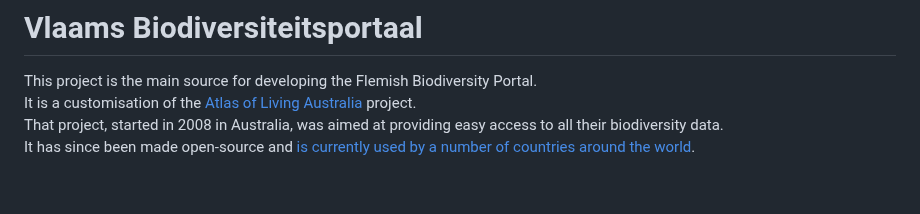
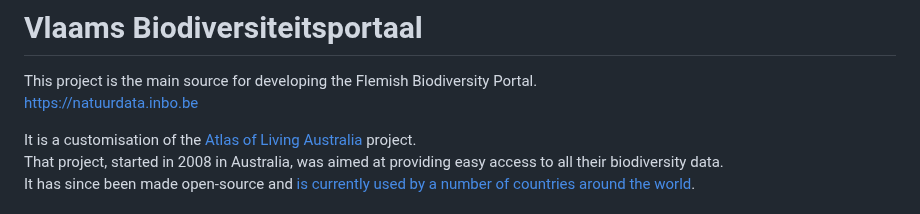
Before and after one commit to inbo/vlaams-biodiversiteitsportaal, a Markdown page: README.md, the part around the change. GitHub-like rendering.

Commit message:
#658: Add link to production environment in an effort to improve SEO

```diff
--- a/README.md
+++ b/README.md
@@ -1,6 +1,8 @@
 # Vlaams Biodiversiteitsportaal
 
 This project is the main source for developing the Flemish Biodiversity Portal.
+https://natuurdata.inbo.be
+
 It is a customisation of the [Atlas of Living Australia](https://www.ala.org.au/) project.
 That project, started in 2008 in Australia, was aimed at providing easy access to all their biodiversity data.
 It has since been made open-source and [is currently used by a number of countries around the world](https://living-atlases.gbif.org/).
```
